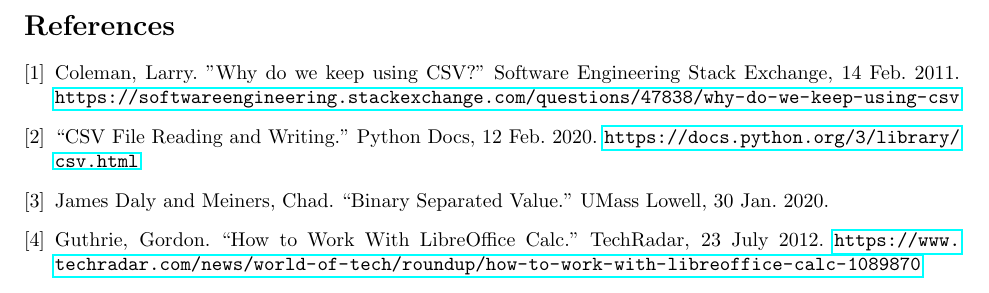
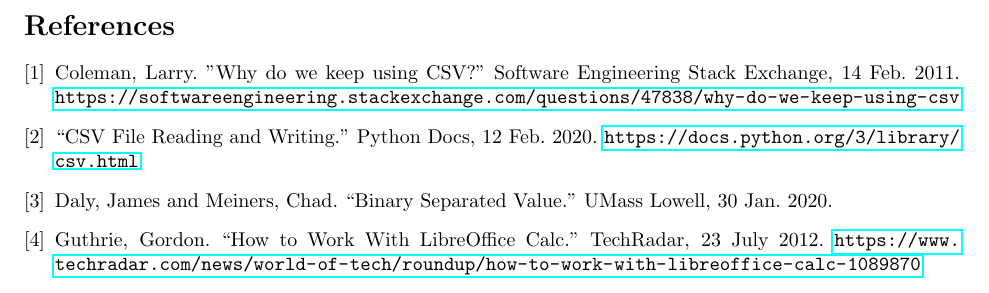
Before and after one commit to bsvx/docs, a LaTeX document (architecture.tex): part of page 8 of 8, cut so that both start at the same text. Compiled offline with pdfLaTeX.

Commit message:
Update architecture.tex

```diff
--- a/architecture.tex
+++ b/architecture.tex
@@ -321,7 +321,7 @@
     \url{https://docs.python.org/3/library/csv.html}
 
   \bibitem{DalyMeiners2020}
-    James Daly and Meiners, Chad.
+    Daly, James and Meiners, Chad.
     “Binary Separated Value.”
     UMass Lowell,
     30 Jan. 2020.
```
